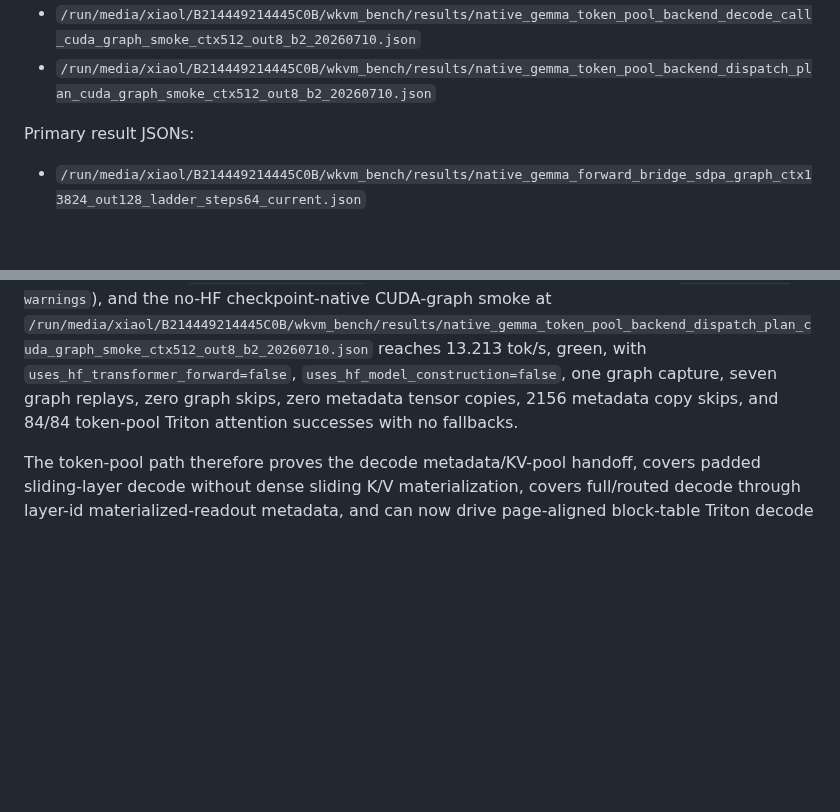
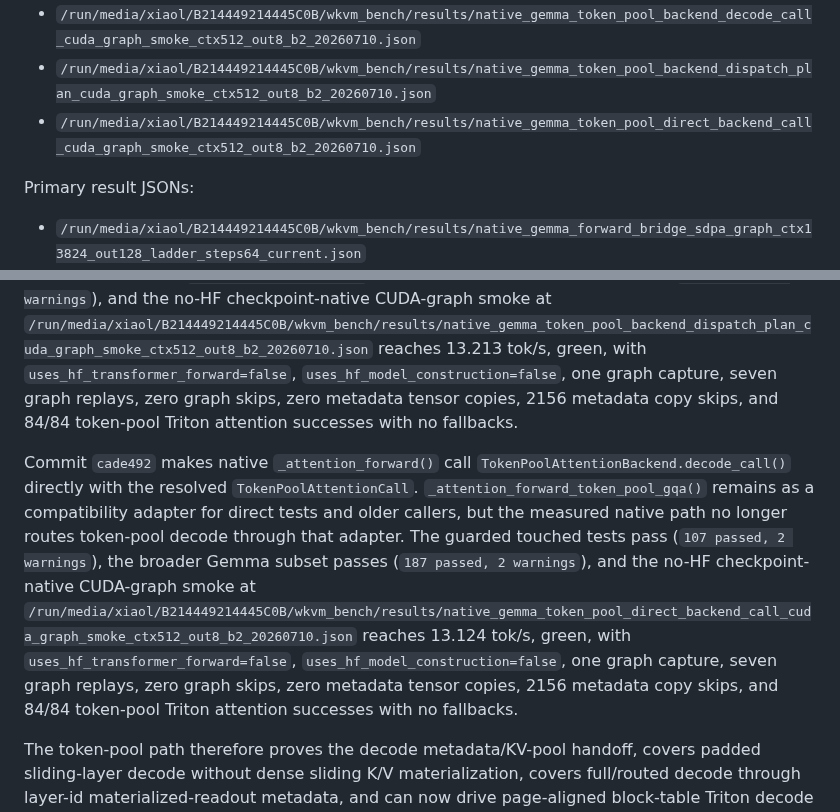
Before and after one commit to xiaol/wkvm, a Markdown page: experiments/results/gemma_native_vllm_sglang_current_compare_20260708.md, 2 parts joined by grey strips. Rendered like a GitHub page; blank space fills up the shorter version.

Commit message:
Document direct token-pool backend call checkpoint

```diff
--- a/experiments/results/gemma_native_vllm_sglang_current_compare_20260708.md
+++ b/experiments/results/gemma_native_vllm_sglang_current_compare_20260708.md
@@ -224,6 +224,7 @@ Latest dispatch/context-resolver artifacts:
 - `/run/media/xiaol/B214449214445C0B/wkvm_bench/results/native_gemma_token_pool_attention_call_kwargs_cuda_graph_smoke_ctx512_out8_b2_20260710.json`
 - `/run/media/xiaol/B214449214445C0B/wkvm_bench/results/native_gemma_token_pool_backend_decode_call_cuda_graph_smoke_ctx512_out8_b2_20260710.json`
 - `/run/media/xiaol/B214449214445C0B/wkvm_bench/results/native_gemma_token_pool_backend_dispatch_plan_cuda_graph_smoke_ctx512_out8_b2_20260710.json`
+- `/run/media/xiaol/B214449214445C0B/wkvm_bench/results/native_gemma_token_pool_direct_backend_call_cuda_graph_smoke_ctx512_out8_b2_20260710.json`
 
 Primary result JSONs:
 
@@ -569,6 +570,8 @@ Commit `6483597` adds `TokenPoolAttentionBackend.decode_call()`, so the token-po
 
 Commit `9a2bcdc` lets `TokenPoolAttentionBackend.decode_call()` resolve the token-pool Triton dispatch plan by default. Native forward still exposes stats and compatibility wrappers, but the token-pool adapter no longer fetches dispatch policy before calling the backend. The guarded touched tests pass (`107 passed, 2 warnings`), the broader Gemma subset passes (`187 passed, 2 warnings`), and the no-HF checkpoint-native CUDA-graph smoke at `/run/media/xiaol/B214449214445C0B/wkvm_bench/results/native_gemma_token_pool_backend_dispatch_plan_cuda_graph_smoke_ctx512_out8_b2_20260710.json` reaches 13.213 tok/s, green, with `uses_hf_transformer_forward=false`, `uses_hf_model_construction=false`, one graph capture, seven graph replays, zero graph skips, zero metadata tensor copies, 2156 metadata copy skips, and 84/84 token-pool Triton attention successes with no fallbacks.
 
+Commit `cade492` makes native `_attention_forward()` call `TokenPoolAttentionBackend.decode_call()` directly with the resolved `TokenPoolAttentionCall`. `_attention_forward_token_pool_gqa()` remains as a compatibility adapter for direct tests and older callers, but the measured native path no longer routes token-pool decode through that adapter. The guarded touched tests pass (`107 passed, 2 warnings`), the broader Gemma subset passes (`187 passed, 2 warnings`), and the no-HF checkpoint-native CUDA-graph smoke at `/run/media/xiaol/B214449214445C0B/wkvm_bench/results/native_gemma_token_pool_direct_backend_call_cuda_graph_smoke_ctx512_out8_b2_20260710.json` reaches 13.124 tok/s, green, with `uses_hf_transformer_forward=false`, `uses_hf_model_construction=false`, one graph capture, seven graph replays, zero graph skips, zero metadata tensor copies, 2156 metadata copy skips, and 84/84 token-pool Triton attention successes with no fallbacks.
+
 The token-pool path therefore proves the decode metadata/KV-pool handoff, covers padded sliding-layer decode without dense sliding K/V materialization, covers full/routed decode through layer-id materialized-readout metadata, and can now drive page-aligned block-table Triton decode plus opt-in flat and paged split-KV Triton paths from the native engine. It is still not a throughput win versus the production materialized-cache path. The main reasons are visible in the implementation and metrics: CUDA graph replay now works but is slower than eager no-graph token-pool decode, the reference path gathers and loops over rows when fallback is needed, the current auto-persistent/page-reclaim B8 token-pool row reaches 213.488 tok/s but still trails dense no-graph at 228.219 tok/s, paged split-KV is correct but slower than the current paged tensor path on the measured B8 row, and full/routed coverage still starts from a materialized routed readout plus token-pool slot backfill rather than a native paged/ragged layout.
 
 This is still not comparable to vLLM/SGLang as a native high-throughput inference engine. The main remaining gaps are:
```
